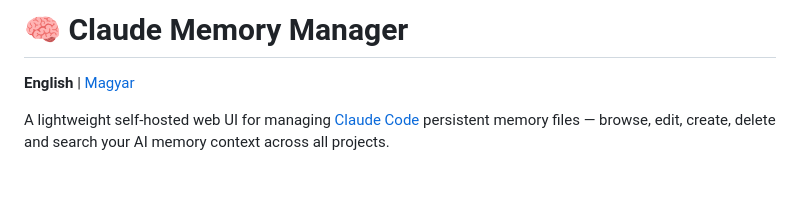
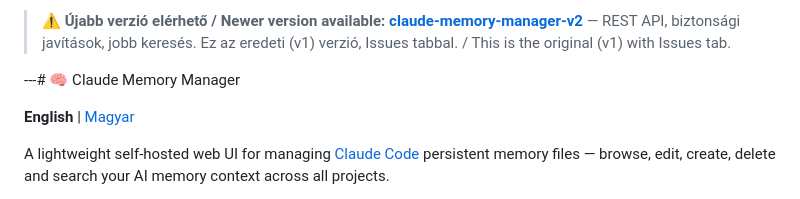
Before and after one commit to Tozsers/claude-memory-manager, a Markdown page: README.md, the part around the change. Drawn GitHub-style.

Commit message:
Add v2 notice pointing to new repo

```diff
--- a/README.md
+++ b/README.md
@@ -1,4 +1,8 @@
-# 🧠 Claude Memory Manager
+> ⚠️ **Újabb verzió elérhető / Newer version available:**
+> **[claude-memory-manager-v2](https://github.com/Tozsers/claude-memory-manager-v2)** — REST API, biztonsági javítások, jobb keresés.
+> Ez az eredeti (v1) verzió, Issues tabbal. / This is the original (v1) with Issues tab.
+
+---# 🧠 Claude Memory Manager
 
 **English** | [Magyar](#magyar)
 
```
